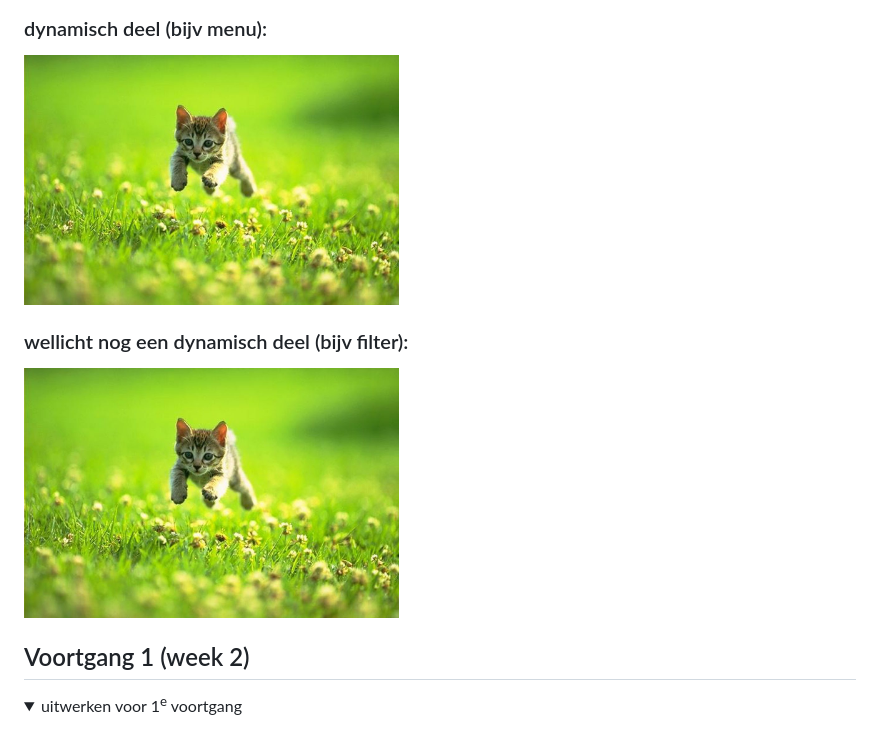
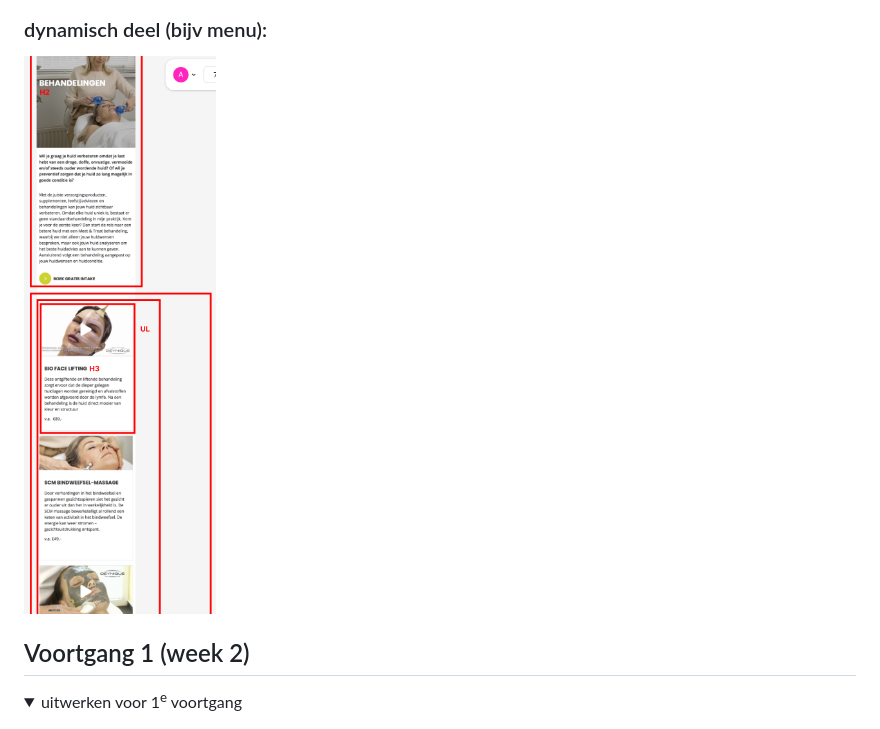
Before and after one commit to annevdzwaan/FvD, a Markdown page: README.md, the part around the change printed below. GitHub-like rendering; pictures changed too: readme-images/Breakdownschets-2epagina.jpg (added); folded sections open.

```diff
--- a/README.md
+++ b/README.md
@@ -73,9 +75,7 @@ Nb. Door *open* toe te voegen aan een *details* element kun je deze standaard op
 
   ### dynamisch deel (bijv menu):
-  <img src="readme-images/dummy-plaatje.jpg" width="375px" alt="breakdown van een dynamisch deel">
+  <img src="readme-images/Breakdownschets-2epagina.jpg" width="375px" alt="breakdown van een dynamisch deel 2e pagina">
 
-  ### wellicht nog een dynamisch deel (bijv filter):
-  <img src="readme-images/dummy-plaatje.jpg" width="375px" alt="breakdown van nog een dynamisch deel">
 
 </details>
 
```
Also changed, not shown: other parts of README.md (+6 -4 lines), readme-images/Breakdownschets-1epagina-1.jpg (added), readme-images/Breakdownschets-1epagina-2.jpg (added), readme-images/Breakdownschets-1epagina-3.jpg (added), 5 other files.
